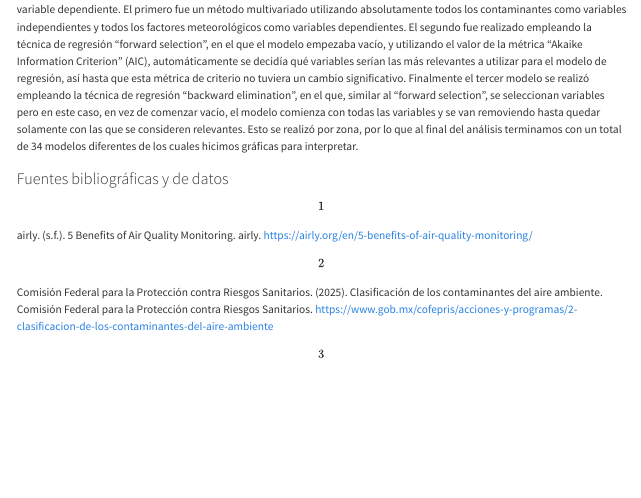
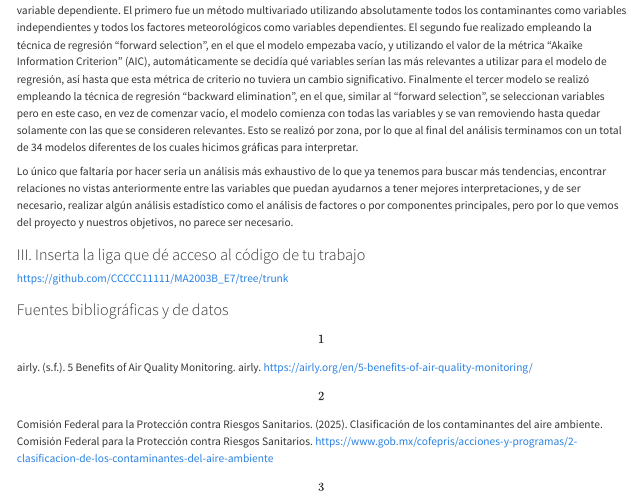
Before and after one commit to CCCCC11111/MA2003B_E7, a Quarto document (quarto/reporte.qmd): the page in a window 1100 px wide, from 8490 px down before the commit and from 8580 px down after it, so that both start at the same text. Rendered offline with R 4.5, knitr and Pandoc in place of Quarto, with nearby package versions; drawn as R Markdown's standard HTML page in place of the format the file asks for; some code elsewhere in the file could not run offline.

Commit message:
Etapa 3 Reporte terminado

```diff
--- a/quarto/reporte.qmd
+++ b/quarto/reporte.qmd
@@ -281,6 +282,13 @@ Aprovechando que estamos a una semana de concluir con este reto, es buen momento
 La imputación de datos fue relativamente sencilla, pues afortunadamente tras convertir nuestras bases de datos a objetos “Time series” pudimos aprovechar de los diferentes métodos de imputación que ya están establecidos, y probamos todos los que harían sentido, como interpolación sencilla, Last Observation Carried Forward, Next Observation Carried Backward, entre otros, y nos dimos cuenta que la imputación realmente solo ayudaba a completar los datos, pero no realizaba un cambio drástico en las tendencias de los datos, así que decidimos utilizar un modelo de imputación para realizar esto, siendo el modelo “auto.arima” de la función “na_kalman” de la librería “imputeTS”, ya que el objetivo principal del proyecto es predecir, y este modelo fue creado con este mismo propósito. El proceso tomó alrededor de unas 14 horas para correr, a diferencia de los otros métodos, que tomaban minutos en conjunto, y terminamos con datos relativamente bien imputados, para los cuales realizamos Q-Q plots y boxplots por variable para buscar normalidad y comenzar este análisis.
 
 Y para comenzar el análisis decidimos aplicar tres técnicas de regresión, una multivariada y dos de regresión múltiple por variable dependiente. El primero fue un método multivariado utilizando absolutamente todos los contaminantes como variables independientes y todos los factores meteorológicos como variables dependientes. El segundo fue realizado empleando la técnica de regresión “forward selection”, en el que el modelo empezaba vacío, y utilizando el valor de la métrica “Akaike Information Criterion” (AIC), automáticamente se decidía qué variables serían las más relevantes a utilizar para el modelo de regresión, así hasta que esta métrica de criterio no tuviera un cambio significativo. Finalmente el tercer modelo se realizó empleando la técnica de regresión “backward elimination”, en el que, similar al “forward selection”, se seleccionan variables pero en este caso, en vez de comenzar vacío, el modelo comienza con todas las variables y se van removiendo hasta quedar solamente con las que se consideren relevantes. Esto se realizó por zona, por lo que al final del análisis terminamos con un total de 34 modelos diferentes de los cuales hicimos gráficas para interpretar.
+
+Lo único que faltaría por hacer sería un análisis más exhaustivo de lo que ya tenemos para buscar más tendencias, encontrar relaciones no vistas anteriormente entre las variables que puedan ayudarnos a tener mejores interpretaciones, y de ser necesario, realizar algún análisis estadístico como el análisis de factores o por  componentes principales, pero por lo que vemos del proyecto y nuestros objetivos, no parece ser necesario.
+
+### III. Inserta la liga que dé acceso al código de tu trabajo
+
+https://github.com/CCCCC11111/MA2003B_E7/tree/trunk
+
 
 ### Fuentes bibliográficas y de datos
 
```
Also changed, not shown: quarto/reporte.qmd (1 more changed lines), 1 other file.
